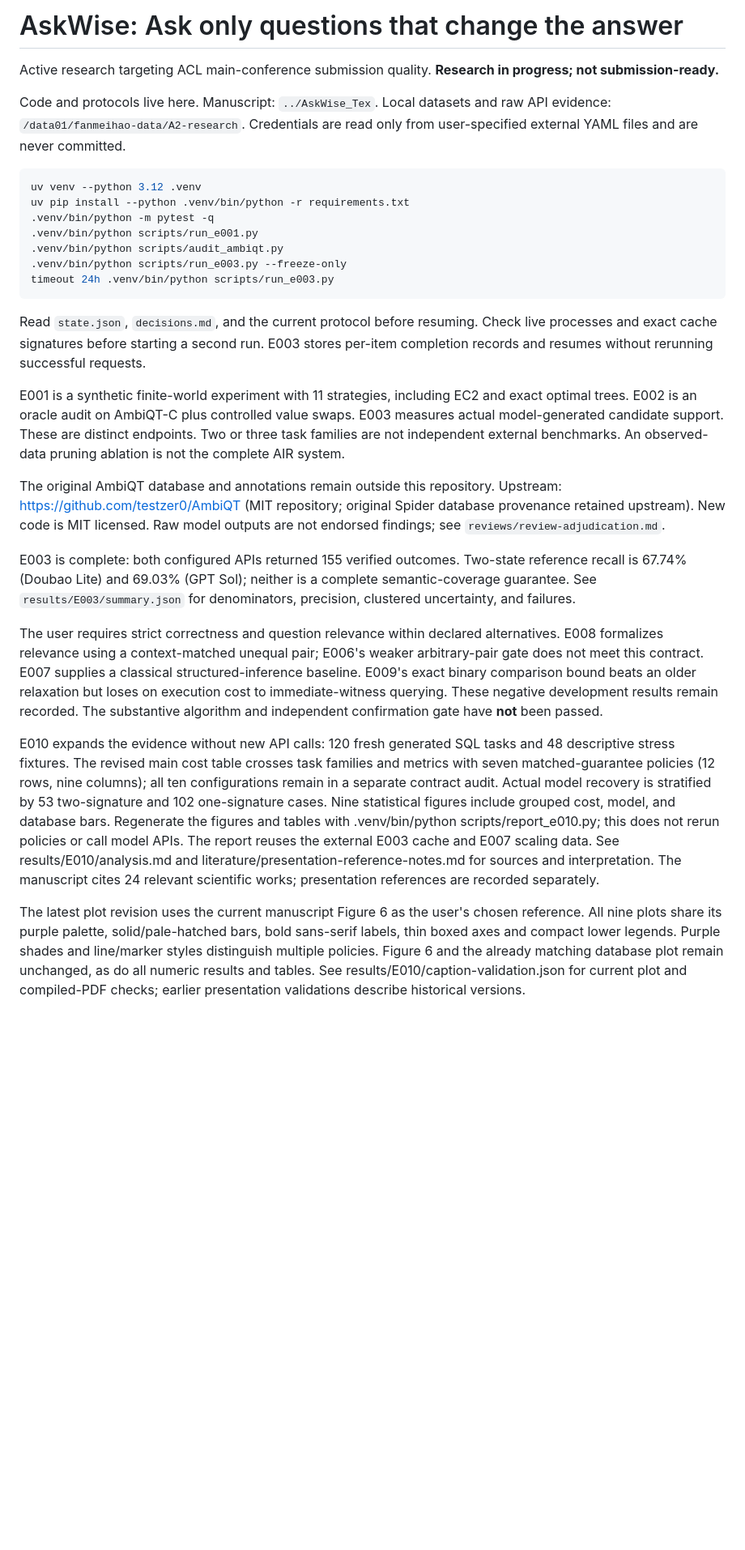
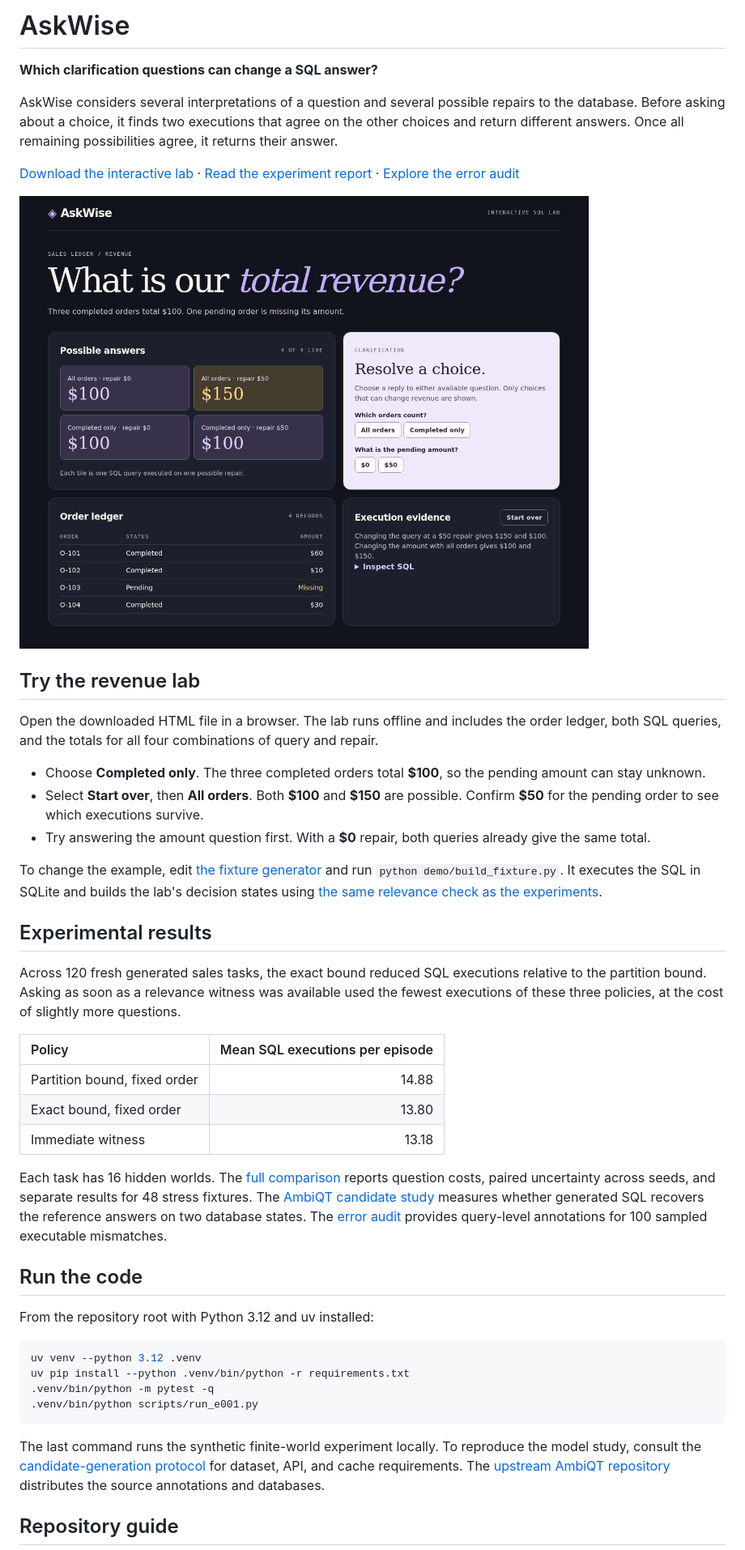
Before and after one commit to fmh1art/AskWise, a Markdown page: README.md, the part around one of its changes. Shown at 81% size. Rendered like a GitHub page; pictures changed too: demo/revenue-lab.gif (added); blank space fills up the shorter version.

Commit message:
Introduce an offline AskWise revenue lab and redesign the project homepage

````diff
--- a/README.md
+++ b/README.md
@@ -1,58 +1,47 @@
-# AskWise: Ask only questions that change the answer
+# AskWise
 
-Active research targeting ACL main-conference submission quality. **Research in progress; not submission-ready.**
+**Which clarification questions can change a SQL answer?**
 
-Code and protocols live here. Manuscript: `../AskWise_Tex`. Local datasets and raw API evidence: `/data01/fanmeihao-data/A2-research`. Credentials are read only from user-specified external YAML files and are never committed.
+AskWise considers several interpretations of a question and several possible repairs to the database. Before asking about a choice, it finds two executions that agree on the other choices and return different answers. Once all remaining possibilities agree, it returns their answer.
+
+[Download the interactive lab](https://github.com/fmh1art/AskWise/raw/refs/heads/main/demo/index.html) · [Read the experiment report](results/E010/analysis.md) · [Explore the error audit](results/E011/summary.json)
+
+[![Animated walkthrough of the revenue lab. Choosing all orders leaves two totals. Confirming a pending amount of 50 dollars resolves revenue to 150 dollars.](demo/revenue-lab.gif)](https://github.com/fmh1art/AskWise/raw/refs/heads/main/demo/index.html)
+
+## Try the revenue lab
+
+Open the downloaded HTML file in a browser. The lab runs offline and includes the order ledger, both SQL queries, and the totals for all four combinations of query and repair.
+
+- Choose **Completed only**. The three completed orders total **$100**, so the pending amount can stay unknown.
+- Select **Start over**, then **All orders**. Both **$100** and **$150** are possible. Confirm **$50** for the pending order to see which executions survive.
+- Try answering the amount question first. With a **$0** repair, both queries already give the same total.
+
+To change the example, edit [the fixture generator](demo/build_fixture.py) and run `python demo/build_fixture.py`. It executes the SQL in SQLite and builds the lab's decision states using [the same relevance check as the experiments](a2/relevance.py).
+
+## Experimental results
+
+Across 120 fresh generated sales tasks, the exact bound reduced SQL executions relative to the partition bound. Asking as soon as a relevance witness was available used the fewest executions of these three policies, at the cost of slightly more questions.
+
+| Policy | Mean SQL executions per episode |
+| :--- | ---: |
+| Partition bound, fixed order | 14.88 |
+| Exact bound, fixed order | 13.80 |
+| Immediate witness | 13.18 |
+
+Each task has 16 hidden worlds. The [full comparison](results/E010/analysis.md) reports question costs, paired uncertainty across seeds, and separate results for 48 stress fixtures. The [AmbiQT candidate study](results/E003/summary.json) measures whether generated SQL recovers the reference answers on two database states. The [error audit](results/E011/annotations.json) provides query-level annotations for 100 sampled executable mismatches.
+
+## Run the code
+
+From the repository root with Python 3.12 and uv installed:
 
 ```bash
 uv venv --python 3.12 .venv
 uv pip install --python .venv/bin/python -r requirements.txt
 .venv/bin/python -m pytest -q
 .venv/bin/python scripts/run_e001.py
-.venv/bin/python scripts/audit_ambiqt.py
-.venv/bin/python scripts/run_e003.py --freeze-only
-timeout 24h .venv/bin/python scripts/run_e003.py
 ```
 
-Read `state.json`, `decisions.md`, and the current protocol before resuming. Check live processes and exact cache signatures before starting a second run. E003 stores per-item completion records and resumes without rerunning successful requests.
+The last command runs the synthetic finite-world experiment locally. To reproduce the model study, consult the [candidate-generation protocol](experiments/E003-protocol.md) for dataset, API, and cache requirements. The [upstream AmbiQT repository](https://github.com/testzer0/AmbiQT) distributes the source annotations and databases.
 
-E001 is a synthetic finite-world experiment with 11 strategies, including EC2 and exact optimal trees. E002 is an oracle audit on AmbiQT-C plus controlled value swaps. E003 measures actual model-generated candidate support. These are distinct endpoints. Two or three task families are not independent external benchmarks. An observed-data pruning ablation is not the complete AIR system.
+## Repository guide
 
-The original AmbiQT database and annotations remain outside this repository. Upstream: https://github.com/testzer0/AmbiQT (MIT repository; original Spider database provenance retained upstream). New code is MIT licensed. Raw model outputs are not endorsed findings; see `reviews/review-adjudication.md`.
-
-E003 is complete: both configured APIs returned 155 verified outcomes. Two-state
-reference recall is 67.74% (Doubao Lite) and 69.03% (GPT Sol); neither is a complete
-semantic-coverage guarantee. See `results/E003/summary.json` for denominators,
-precision, clustered uncertainty, and failures.
-
-The user requires strict correctness and question relevance within declared
-alternatives. E008 formalizes relevance using a context-matched unequal pair;
-E006's weaker arbitrary-pair gate does not meet this contract. E007 supplies a
-classical structured-inference baseline. E009's exact binary comparison bound
-beats an older relaxation but loses on execution cost to immediate-witness
-querying. These negative development results remain recorded. The substantive
-algorithm and independent confirmation gate have **not** been passed.
-
-
-E010 expands the evidence without new API calls: 120 fresh generated SQL tasks
-and 48 descriptive stress fixtures. The revised main cost table crosses task
-families and metrics with seven matched-guarantee policies (12 rows, nine columns);
-all ten configurations remain in a separate contract audit. Actual model recovery
-is stratified by 53 two-signature and 102 one-signature cases. Nine statistical
-figures include grouped cost, model, and database bars. Regenerate the figures
-and tables with .venv/bin/python scripts/report_e010.py; this does not rerun
-policies or call model APIs. The report reuses the
-external E003 cache and E007 scaling data. See results/E010/analysis.md and
-literature/presentation-reference-notes.md for sources and interpretation.
-The manuscript cites 24 relevant scientific works; presentation references are
-recorded separately.
-
-The latest plot revision uses the current manuscript Figure 6 as the user's
-chosen reference. All nine plots share its purple palette, solid/pale-hatched
-bars, bold sans-serif labels, thin boxed axes and compact lower legends.
-Purple shades and line/marker styles distinguish multiple policies. Figure 6
-and the already matching database plot remain unchanged, as do all numeric
-results and tables. See
-results/E010/caption-validation.json for current plot and compiled-PDF
-checks; earlier presentation validations describe historical versions.
-
````
Also changed, not shown: other parts of README.md (+8 -19 lines), 2 other files.
